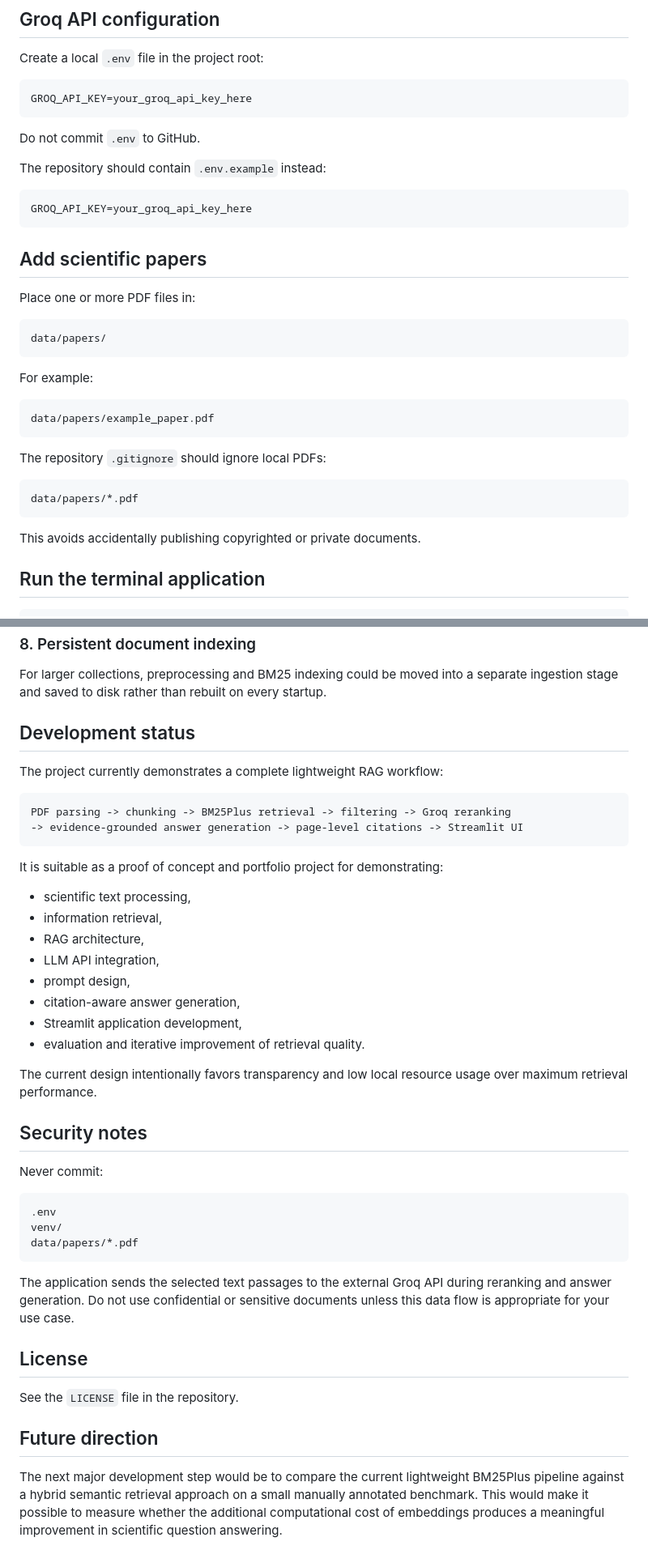
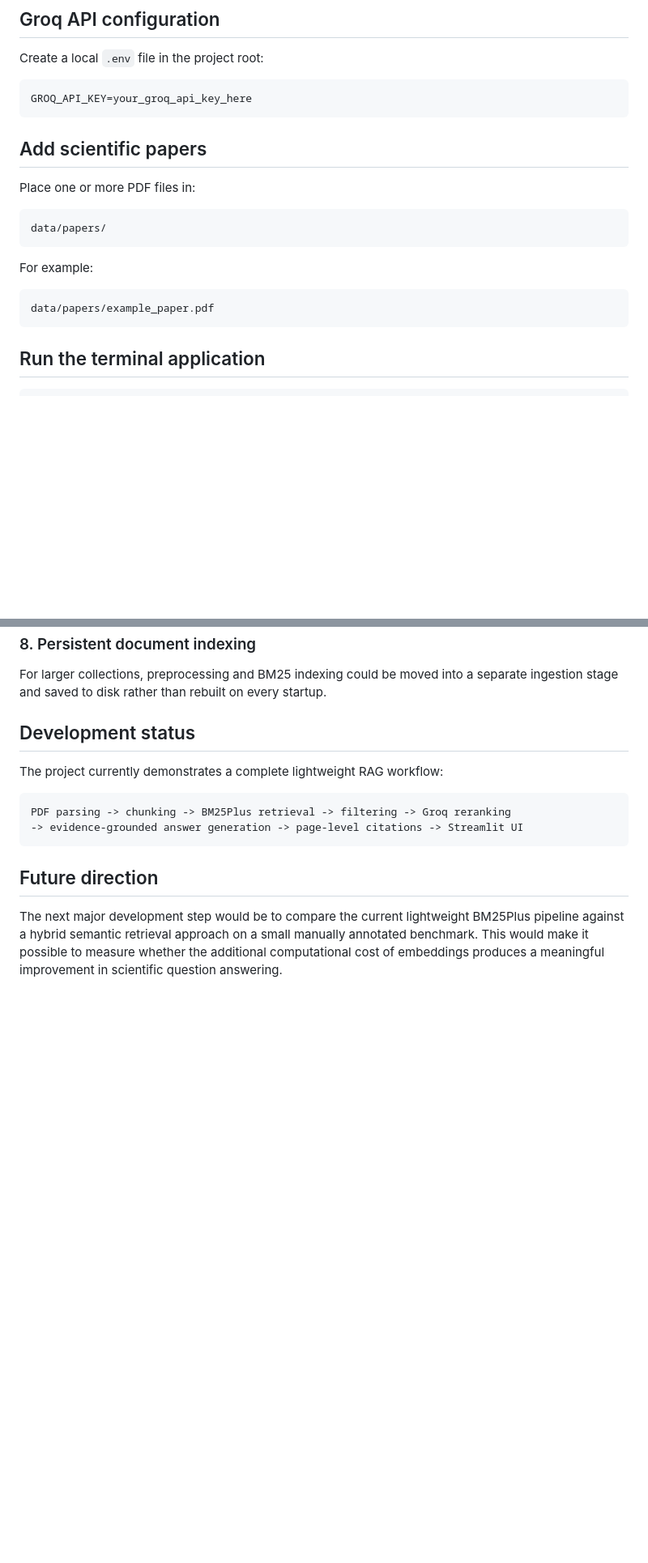
Before and after one commit to Gabii3355/Gabii3355.github.io, a Markdown page: projects/scientific-literature-assistant/README.md, 2 parts joined by grey strips. Shown at 81% size. Drawn GitHub-style; blank space fills up the shorter version.

````diff
--- a/projects/scientific-literature-assistant/README.md
+++ b/projects/scientific-literature-assistant/README.md
@@ -264,14 +263,6 @@ Create a local `.env` file in the project root:
 GROQ_API_KEY=your_groq_api_key_here
 ```
 
-Do not commit `.env` to GitHub.
-
-The repository should contain `.env.example` instead:
-
-```text
-GROQ_API_KEY=your_groq_api_key_here
-```
-
 ## Add scientific papers
 
 Place one or more PDF files in:
@@ -285,15 +276,6 @@ For example:
 ```text
 data/papers/example_paper.pdf
 ```
-
-The repository `.gitignore` should ignore local PDFs:
-
-```gitignore
-data/papers/*.pdf
-```
-
-This avoids accidentally publishing copyrighted or private documents.
-
 ## Run the terminal application
 
 ```bash
@@ -463,35 +445,6 @@ PDF parsing -> chunking -> BM25Plus retrieval -> filtering -> Groq reranking
 -> evidence-grounded answer generation -> page-level citations -> Streamlit UI
 ```
 
-It is suitable as a proof of concept and portfolio project for demonstrating:
-
-- scientific text processing,
-- information retrieval,
-- RAG architecture,
-- LLM API integration,
-- prompt design,
-- citation-aware answer generation,
-- Streamlit application development,
-- evaluation and iterative improvement of retrieval quality.
-
-The current design intentionally favors transparency and low local resource usage over maximum retrieval performance.
-
-## Security notes
-
-Never commit:
-
-```text
-.env
-venv/
-data/papers/*.pdf
-```
-
-The application sends the selected text passages to the external Groq API during reranking and answer generation. Do not use confidential or sensitive documents unless this data flow is appropriate for your use case.
-
-## License
-
-See the `LICENSE` file in the repository.
-
 ## Future direction
 
 The next major development step would be to compare the current lightweight BM25Plus pipeline against a hybrid semantic retrieval approach on a small manually annotated benchmark. This would make it possible to measure whether the additional computational cost of embeddings produces a meaningful improvement in scientific question answering.
````
Also changed, not shown: other parts of projects/scientific-literature-assistant/README.md (+8 -9 lines).
